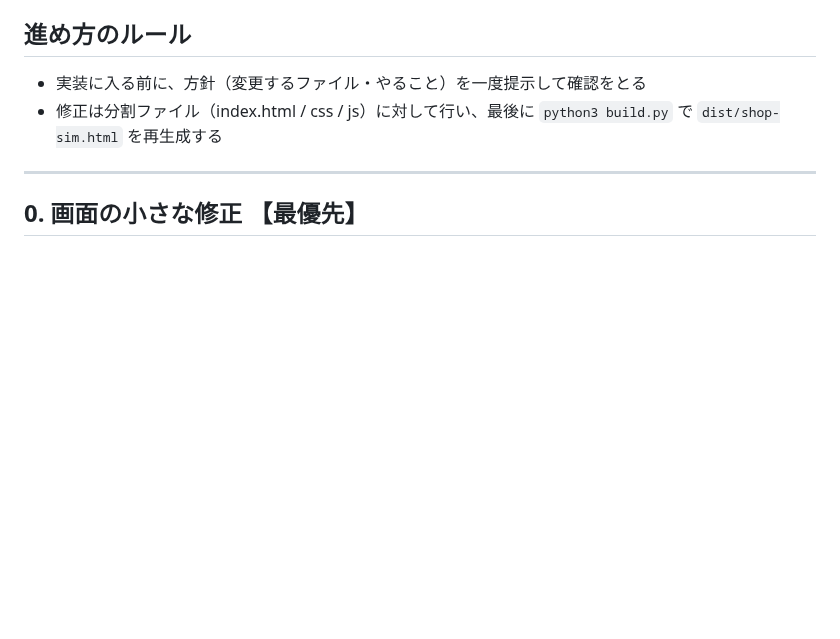
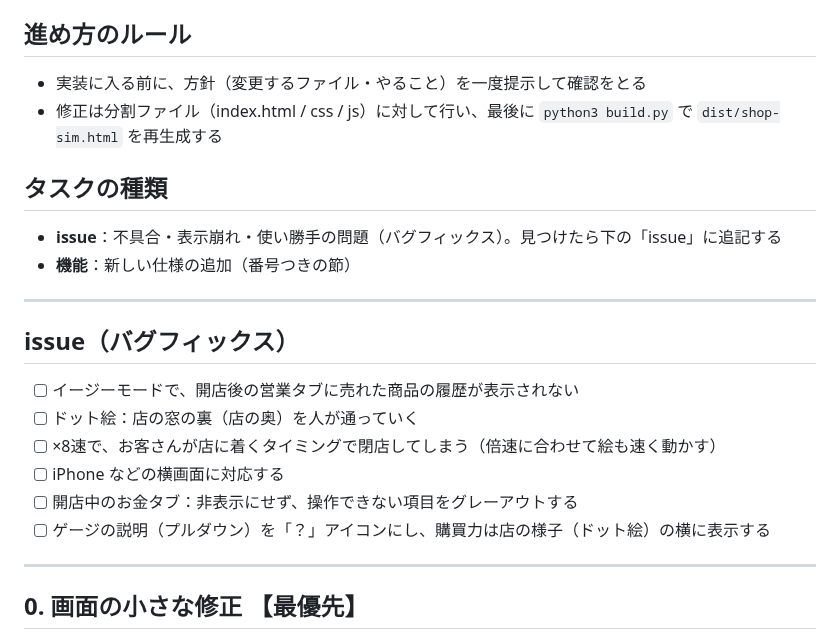
Before and after one commit to Chikuwa1014/chikugames, a Markdown page: shop-sim/claude/未実装タスク.md, the part around the change. Drawn GitHub-style; blank space fills up the shorter version.

Commit message:
タスク表に種類「issue」を追加し、不具合6件を登録
Co-Authored-By: Claude Opus 5.5 <noreply@anthropic.com>
Claude-Session: https://claude.ai/code/session_01EDhKZdjHDeECbT83bUsthj

```diff
--- a/shop-sim/claude/未実装タスク.md
+++ b/shop-sim/claude/未実装タスク.md
@@ -6,6 +6,20 @@
 ## 進め方のルール
 - 実装に入る前に、方針（変更するファイル・やること）を一度提示して確認をとる
 - 修正は分割ファイル（index.html / css / js）に対して行い、最後に `python3 build.py` で `dist/shop-sim.html` を再生成する
+
+## タスクの種類
+- **issue**：不具合・表示崩れ・使い勝手の問題（バグフィックス）。見つけたら下の「issue」に追記する
+- **機能**：新しい仕様の追加（番号つきの節）
+
+---
+
+## issue（バグフィックス）
+- [ ] イージーモードで、開店後の営業タブに売れた商品の履歴が表示されない
+- [ ] ドット絵：店の窓の裏（店の奥）を人が通っていく
+- [ ] ×8速で、お客さんが店に着くタイミングで閉店してしまう（倍速に合わせて絵も速く動かす）
+- [ ] iPhone などの横画面に対応する
+- [ ] 開店中のお金タブ：非表示にせず、操作できない項目をグレーアウトする
+- [ ] ゲージの説明（プルダウン）を「？」アイコンにし、購買力は店の様子（ドット絵）の横に表示する
 
 ---
 
```
